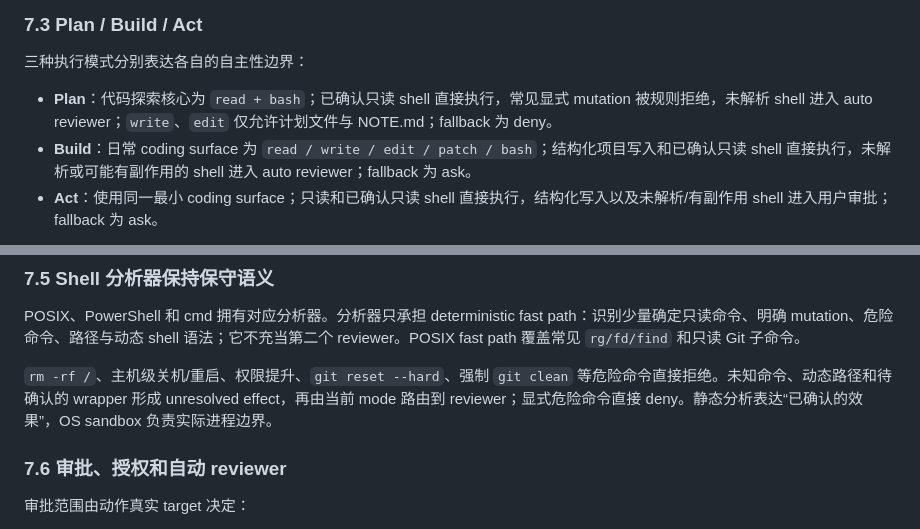
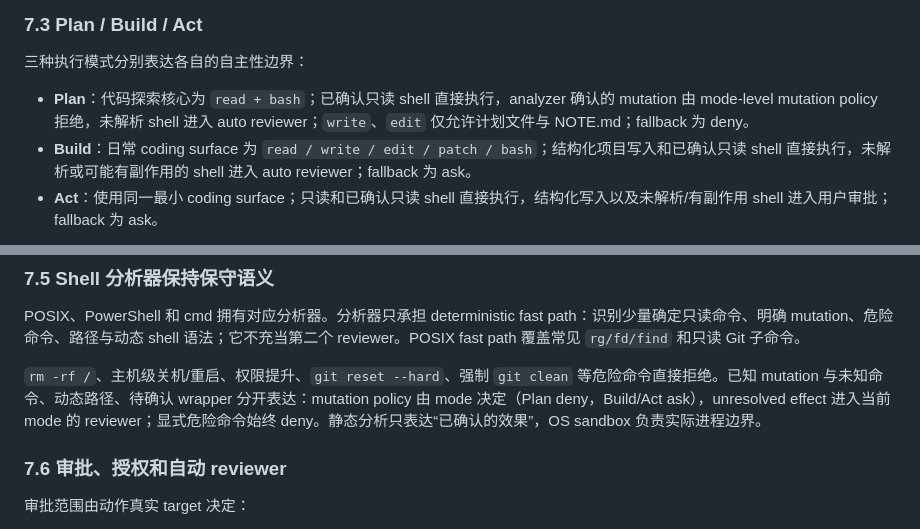
Before and after one commit to reddishJade/cade, a Markdown page: docs/design-philosophy.md, 2 parts joined by grey strips. Rendered like a GitHub page.

Commit message:
docs: separate shell facts from mode authority

```diff
--- a/docs/design-philosophy.md
+++ b/docs/design-philosophy.md
@@ -455,7 +455,7 @@ ToolGate 在每个 turn 创建冻结 snapshot，把当前模式、规则、审
 
 三种执行模式分别表达各自的自主性边界：
 
-- **Plan**：代码探索核心为 `read + bash`；已确认只读 shell 直接执行，常见显式 mutation 被规则拒绝，未解析 shell 进入 auto reviewer；`write`、`edit` 仅允许计划文件与 NOTE.md；fallback 为 deny。
+- **Plan**：代码探索核心为 `read + bash`；已确认只读 shell 直接执行，analyzer 确认的 mutation 由 mode-level mutation policy 拒绝，未解析 shell 进入 auto reviewer；`write`、`edit` 仅允许计划文件与 NOTE.md；fallback 为 deny。
 - **Build**：日常 coding surface 为 `read / write / edit / patch / bash`；结构化项目写入和已确认只读 shell 直接执行，未解析或可能有副作用的 shell 进入 auto reviewer；fallback 为 ask。
 - **Act**：使用同一最小 coding surface；只读和已确认只读 shell 直接执行，结构化写入以及未解析/有副作用 shell 进入用户审批；fallback 为 ask。
 
@@ -477,7 +477,7 @@ Plan 具有最大 investigation turn 计数，达到上限后自动进入 Build
 
 POSIX、PowerShell 和 cmd 拥有对应分析器。分析器只承担 deterministic fast path：识别少量确定只读命令、明确 mutation、危险命令、路径与动态 shell 语法；它不充当第二个 reviewer。POSIX fast path 覆盖常见 `rg/fd/find` 和只读 Git 子命令。
 
-`rm -rf /`、主机级关机/重启、权限提升、`git reset --hard`、强制 `git clean` 等危险命令直接拒绝。未知命令、动态路径和待确认的 wrapper 形成 unresolved effect，再由当前 mode 路由到 reviewer；显式危险命令直接 deny。静态分析表达“已确认的效果”，OS sandbox 负责实际进程边界。
+`rm -rf /`、主机级关机/重启、权限提升、`git reset --hard`、强制 `git clean` 等危险命令直接拒绝。已知 mutation 与未知命令、动态路径、待确认 wrapper 分开表达：mutation policy 由 mode 决定（Plan deny，Build/Act ask），unresolved effect 进入当前 mode 的 reviewer；显式危险命令始终 deny。静态分析只表达“已确认的效果”，OS sandbox 负责实际进程边界。
 
 ### 7.6 审批、授权和自动 reviewer
 
```
